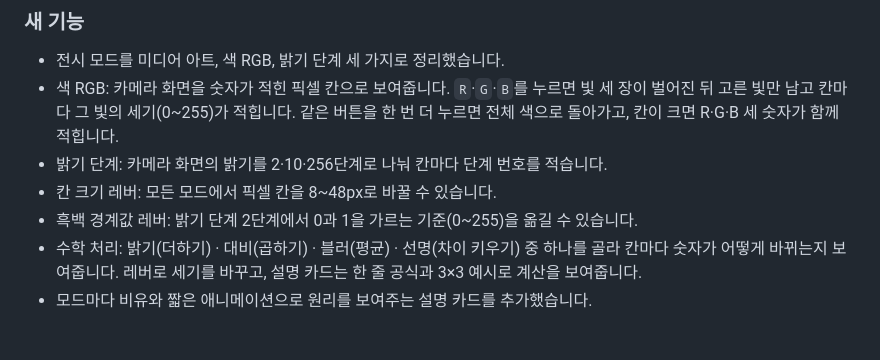
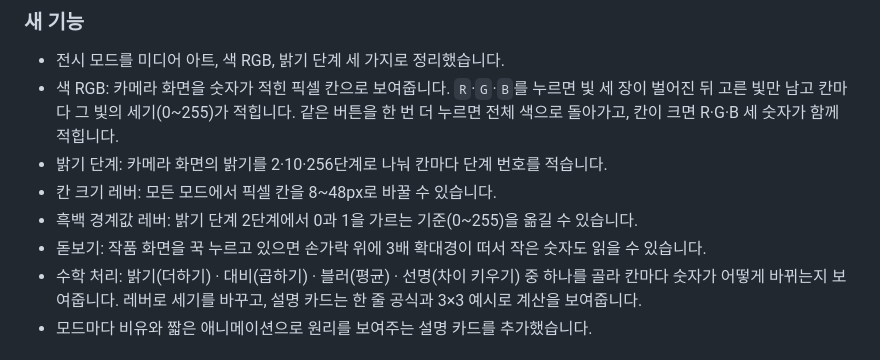
Before and after one commit to BSSMAscending/media-art-for-windows, a Markdown page: CHANGELOG.md, the part around the change. GitHub-like rendering.

```diff
--- a/CHANGELOG.md
+++ b/CHANGELOG.md
@@ -12,6 +12,7 @@
 - 밝기 단계: 카메라 화면의 밝기를 2·10·256단계로 나눠 칸마다 단계 번호를 적습니다.
 - 칸 크기 레버: 모든 모드에서 픽셀 칸을 8~48px로 바꿀 수 있습니다.
 - 흑백 경계값 레버: 밝기 단계 2단계에서 0과 1을 가르는 기준(0~255)을 옮길 수 있습니다.
+- 돋보기: 작품 화면을 꾹 누르고 있으면 손가락 위에 3배 확대경이 떠서 작은 숫자도 읽을 수 있습니다.
 - 수학 처리: 밝기(더하기) · 대비(곱하기) · 블러(평균) · 선명(차이 키우기) 중 하나를 골라 칸마다 숫자가 어떻게 바뀌는지 보여줍니다. 레버로 세기를 바꾸고, 설명 카드는 한 줄 공식과 3×3 예시로 계산을 보여줍니다.
 - 모드마다 비유와 짧은 애니메이션으로 원리를 보여주는 설명 카드를 추가했습니다.
 
```
Also changed, not shown: CLAUDE.md (+1 -0 lines), DESIGN.md (+5 -0 lines).
